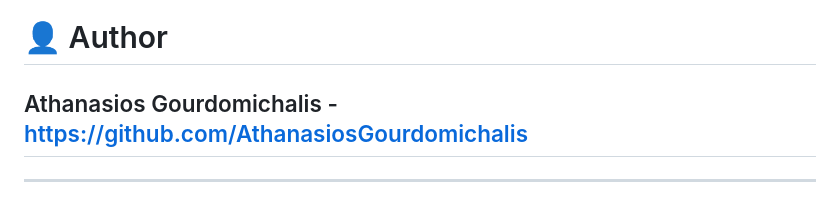
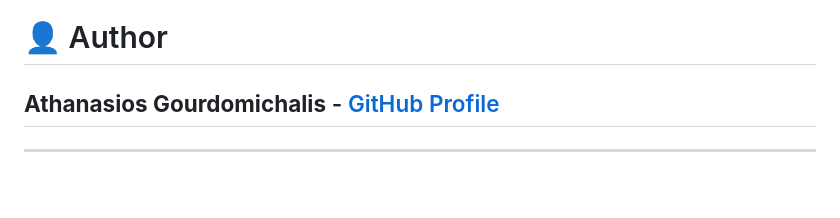
Before and after one commit to AthanasiosGourdomichalis/HTML5-CSS-JavaScript-introductory-project, a Markdown page: README.md, the part around the change. GitHub-like rendering.

Commit message:
Update author section with formatted GitHub link

```diff
--- a/README.md
+++ b/README.md
@@ -42,6 +42,6 @@ by clicking the logo, at the top left of the menu!
 
 ---
 # 👤 Author
-## Athanasios Gourdomichalis - https://github.com/AthanasiosGourdomichalis
+## **Athanasios Gourdomichalis** - [GitHub Profile](https://github.com/AthanasiosGourdomichalis)
 
 ---
```
